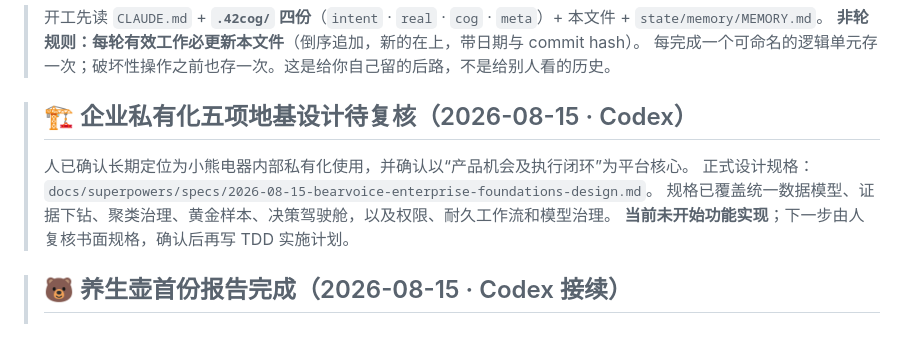
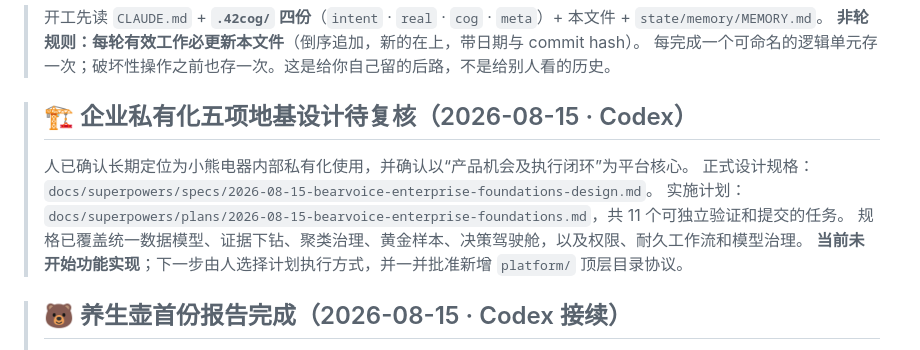
Before and after one commit to lian1107/BearVoice-Insights, a Markdown page: state/board.md, the part around the change. GitHub-like rendering.

Commit message:
docs: 制定企业五项地基实施计划
Change-By:      ai+human
Agent:          Codex
Model:          GPT-5
Suggested-By:   human
Co-authored-by: lian <lian@liandeMacBook-Air.local>

```diff
--- a/state/board.md
+++ b/state/board.md
@@ -7,8 +7,9 @@
 > ## 🏗️ 企业私有化五项地基设计待复核（2026-08-15 · Codex）
 > 人已确认长期定位为小熊电器内部私有化使用，并确认以“产品机会及执行闭环”为平台核心。
 > 正式设计规格：`docs/superpowers/specs/2026-08-15-bearvoice-enterprise-foundations-design.md`。
+> 实施计划：`docs/superpowers/plans/2026-08-15-bearvoice-enterprise-foundations.md`，共 11 个可独立验证和提交的任务。
 > 规格已覆盖统一数据模型、证据下钻、聚类治理、黄金样本、决策驾驶舱，以及权限、耐久工作流和模型治理。
-> **当前未开始功能实现**；下一步由人复核书面规格，确认后再写 TDD 实施计划。
+> **当前未开始功能实现**；下一步由人选择计划执行方式，并一并批准新增 `platform/` 顶层目录协议。
 
 > ## 🐻 养生壶首份报告完成（2026-08-15 · Codex 接续）
 > 从旧目录迁入并逐哈希验证 10 个 Claude 抽取缓存，覆盖养生壶 370/370 条；未重复调用抽取。
```
Also changed, not shown: 1 other file.
